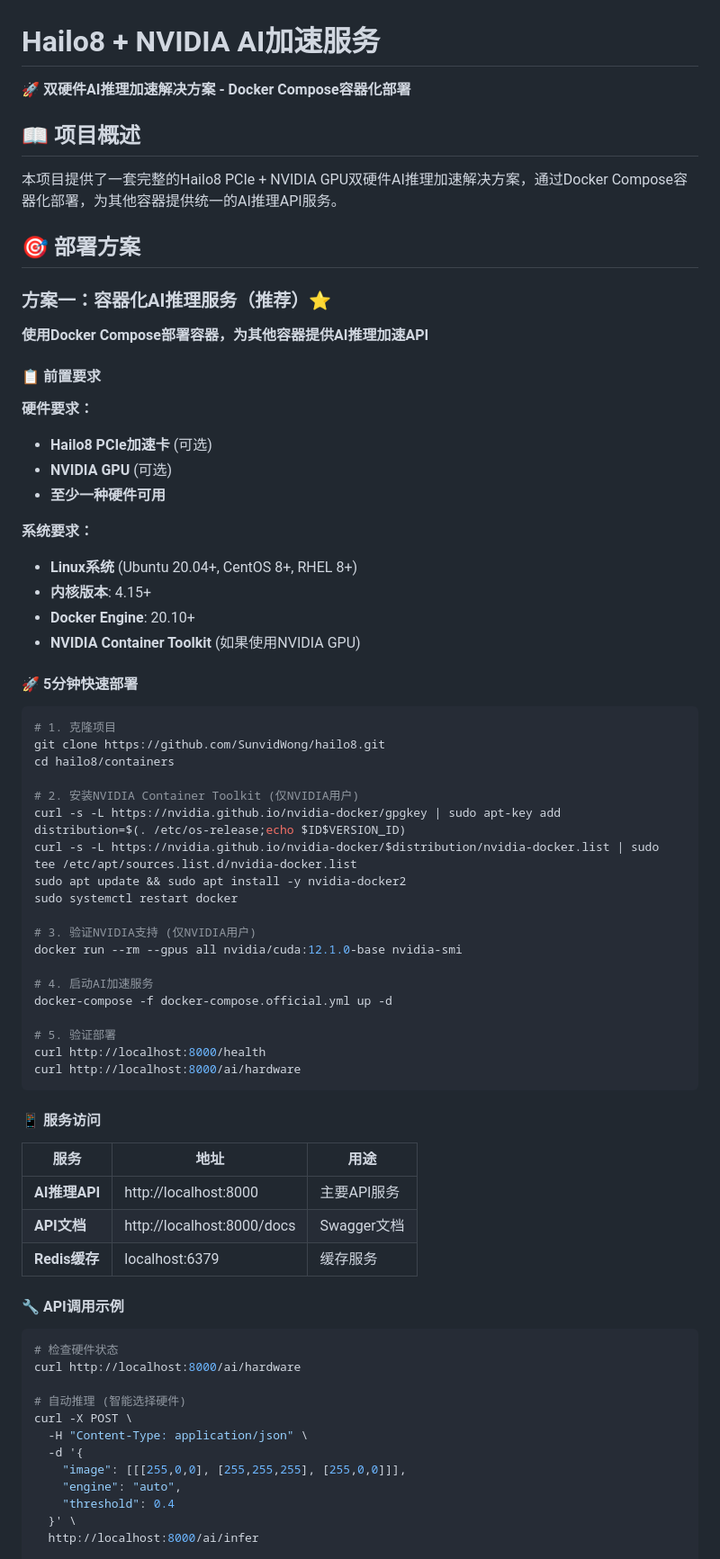
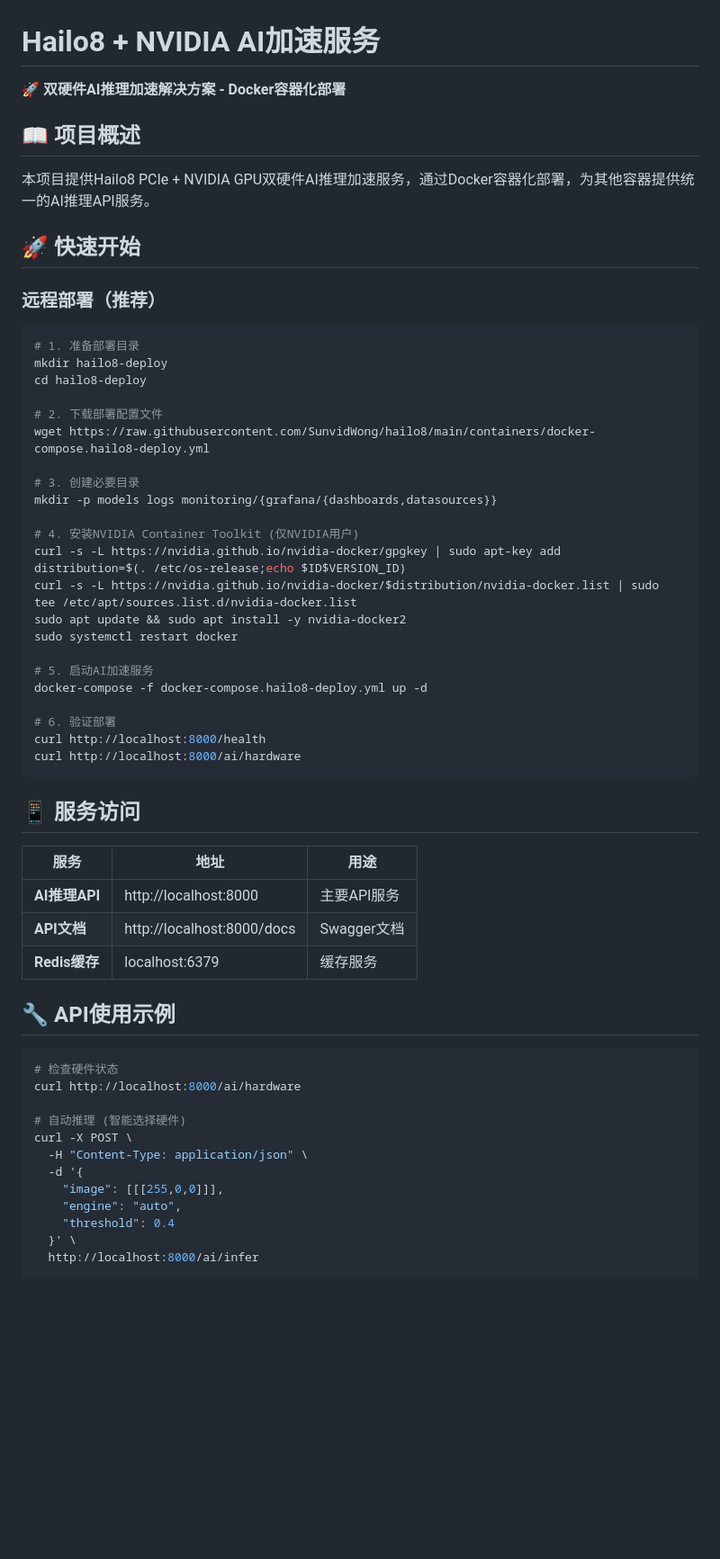
Before and after one commit to SunvidWong/hailo8, a Markdown page: README.md, the part around one of its changes. Shown at 90% size. GitHub-like rendering; blank space fills up the shorter version.

````diff
--- a/README.md
+++ b/README.md
@@ -1,56 +1,42 @@
 # Hailo8 + NVIDIA AI加速服务
 
-🚀 **双硬件AI推理加速解决方案 - Docker Compose容器化部署**
+🚀 **双硬件AI推理加速解决方案 - Docker容器化部署**
 
 ## 📖 项目概述
 
-本项目提供了一套完整的Hailo8 PCIe + NVIDIA GPU双硬件AI推理加速解决方案，通过Docker Compose容器化部署，为其他容器提供统一的AI推理API服务。
+本项目提供Hailo8 PCIe + NVIDIA GPU双硬件AI推理加速服务，通过Docker容器化部署，为其他容器提供统一的AI推理API服务。
 
-## 🎯 部署方案
+## 🚀 快速开始
 
-### 方案一：容器化AI推理服务（推荐）⭐
-
-**使用Docker Compose部署容器，为其他容器提供AI推理加速API**
-
-#### 📋 前置要求
-
-**硬件要求：**
-- **Hailo8 PCIe加速卡** (可选)
-- **NVIDIA GPU** (可选)
-- **至少一种硬件可用**
-
-**系统要求：**
-- **Linux系统** (Ubuntu 20.04+, CentOS 8+, RHEL 8+)
-- **内核版本**: 4.15+
-- **Docker Engine**: 20.10+
-- **NVIDIA Container Toolkit** (如果使用NVIDIA GPU)
-
-#### 🚀 5分钟快速部署
+### 远程部署（推荐）
 
 ```bash
-# 1. 克隆项目
-git clone https://github.com/SunvidWong/hailo8.git
-cd hailo8/containers
+# 1. 准备部署目录
+mkdir hailo8-deploy
+cd hailo8-deploy
 
-# 2. 安装NVIDIA Container Toolkit (仅NVIDIA用户)
+# 2. 下载部署配置文件
+wget https://raw.githubusercontent.com/SunvidWong/hailo8/main/containers/docker-compose.hailo8-deploy.yml
+
+# 3. 创建必要目录
+mkdir -p models logs monitoring/{grafana/{dashboards,datasources}}
+
+# 4. 安装NVIDIA Container Toolkit (仅NVIDIA用户)
 curl -s -L https://nvidia.github.io/nvidia-docker/gpgkey | sudo apt-key add
 distribution=$(. /etc/os-release;echo $ID$VERSION_ID)
 curl -s -L https://nvidia.github.io/nvidia-docker/$distribution/nvidia-docker.list | sudo tee /etc/apt/sources.list.d/nvidia-docker.list
 sudo apt update && sudo apt install -y nvidia-docker2
 sudo systemctl restart docker
 
-# 3. 验证NVIDIA支持 (仅NVIDIA用户)
-docker run --rm --gpus all nvidia/cuda:12.1.0-base nvidia-smi
+# 5. 启动AI加速服务
+docker-compose -f docker-compose.hailo8-deploy.yml up -d
 
-# 4. 启动AI加速服务
-docker-compose -f docker-compose.official.yml up -d
-
-# 5. 验证部署
+# 6. 验证部署
 curl http://localhost:8000/health
 curl http://localhost:8000/ai/hardware
 ```
 
-#### 📱 服务访问
+## 📱 服务访问
 
 | 服务 | 地址 | 用途 |
 |------|------|------|
@@ -58,7 +44,7 @@ curl http://localhost:8000/ai/hardware
 | **API文档** | http://localhost:8000/docs | Swagger文档 |
 | **Redis缓存** | localhost:6379 | 缓存服务 |
 
-#### 🔧 API调用示例
+## 🔧 API使用示例
 
 ```bash
 # 检查硬件状态
@@ -68,7 +54,7 @@ curl http://localhost:8000/ai/hardware
 curl -X POST \
   -H "Content-Type: application/json" \
   -d '{
-    "image": [[[255,0,0], [255,255,255], [255,0,0]]],
+    "image": [[[255,0,0]]],
     "engine": "auto",
     "threshold": 0.4
   }' \
````
Also changed, not shown: other parts of README.md (+64 -204 lines).
